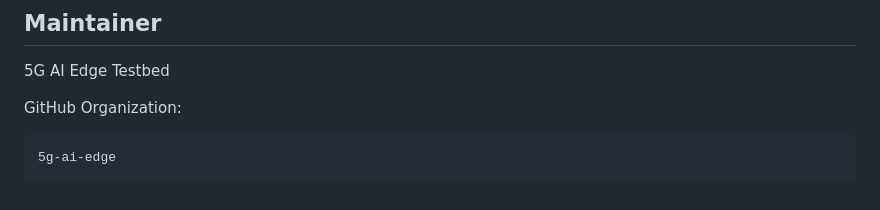
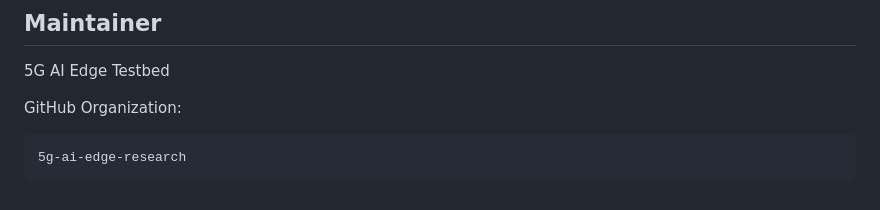
Before and after one commit to 5g-AI-Edge-Research/robot-service-app, a Markdown page: README.md, the part around the change. GitHub-like rendering.

````diff
--- a/README.md
+++ b/README.md
@@ -892,5 +892,5 @@ __pycache__/
 GitHub Organization:
 
 ```text
-5g-ai-edge
+5g-ai-edge-research
 ```
````
